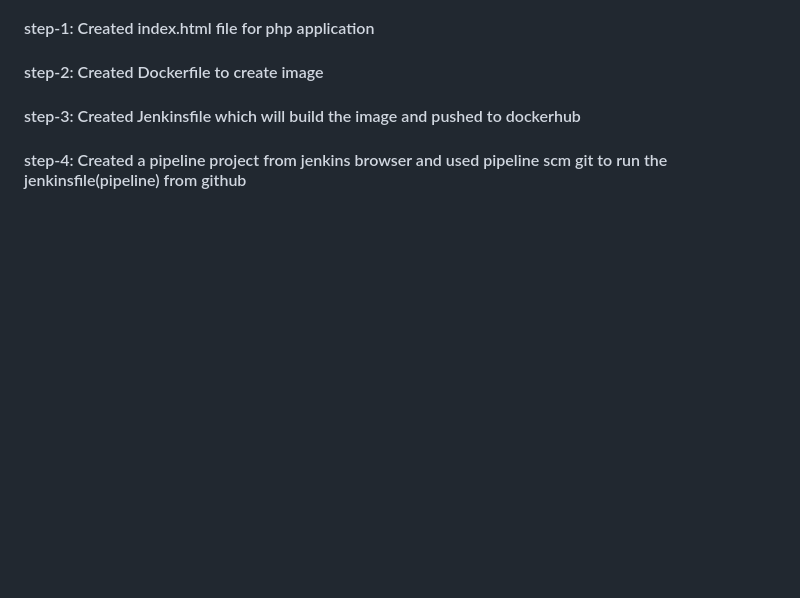
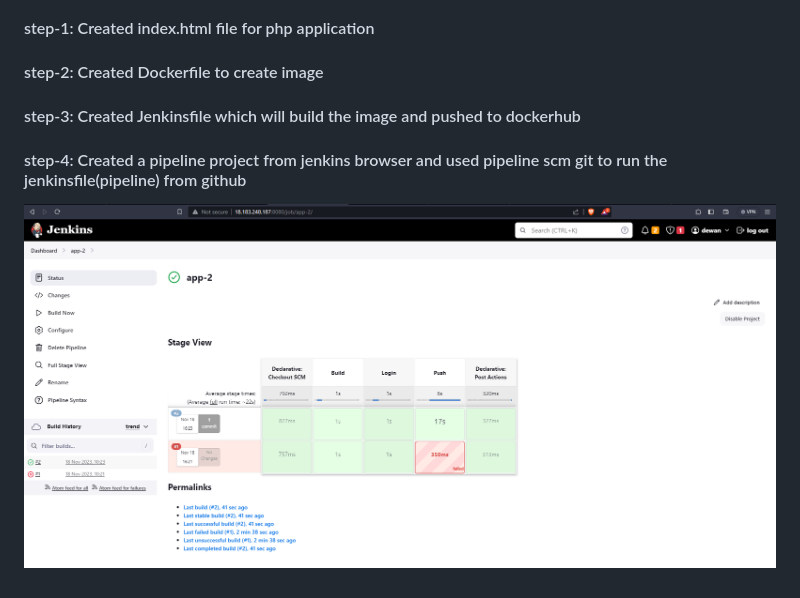
Before and after one commit to Muhiuddin-Dewan/app-2, a Markdown page: README.md, the part around the change. Rendered like a GitHub page; pictures changed too: images/image1.PNG; blank space fills up the shorter version.

Commit message:
image output added

```diff
--- a/README.md
+++ b/README.md
@@ -8,3 +8,4 @@
 #### step-3: Created Jenkinsfile which will build the image and pushed to dockerhub
 
 #### step-4: Created a pipeline project from jenkins browser and used pipeline scm git to run the jenkinsfile(pipeline) from github
+![pipeline_output](/images/image1.PNG)
```
Also changed, not shown: images/image2.PNG (deleted).
